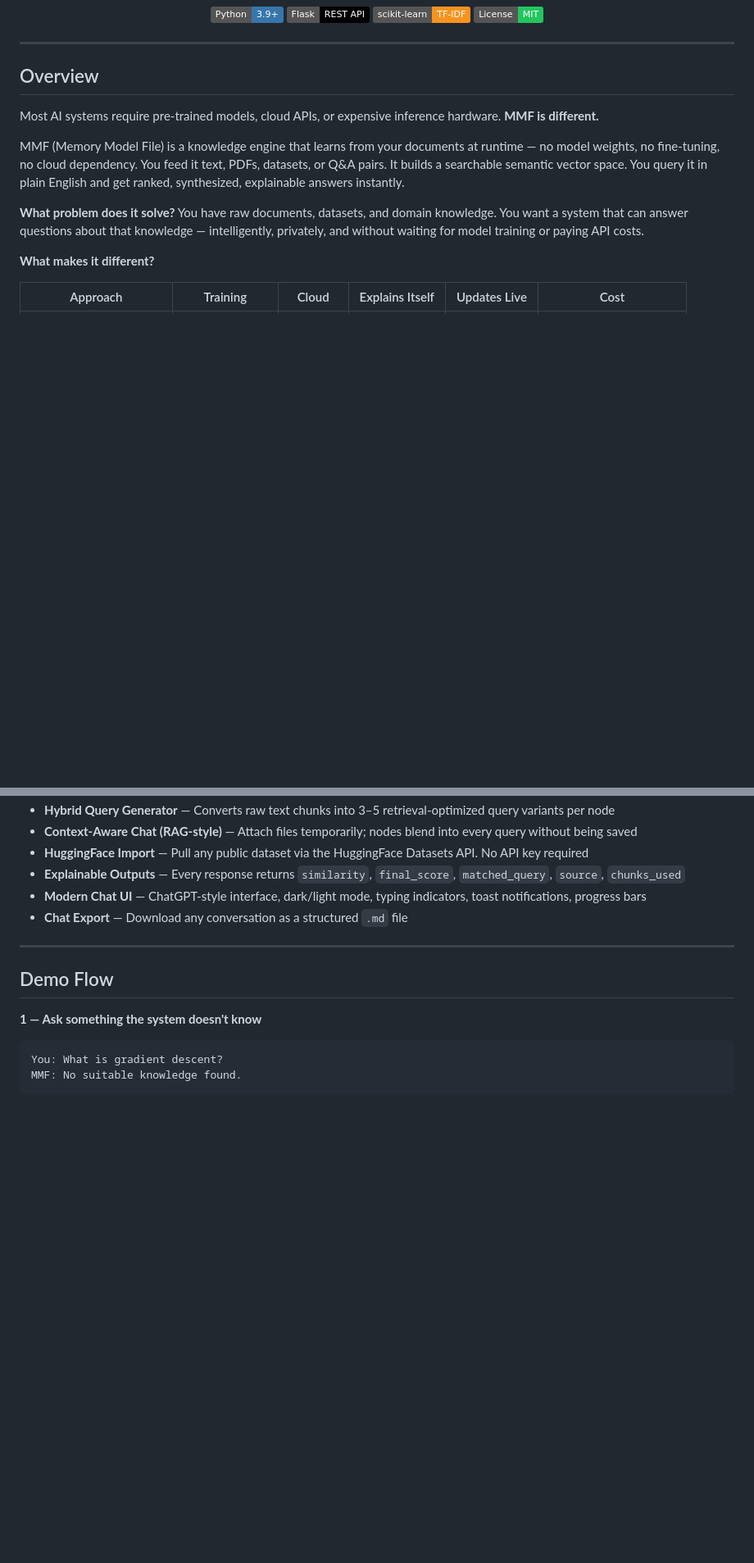
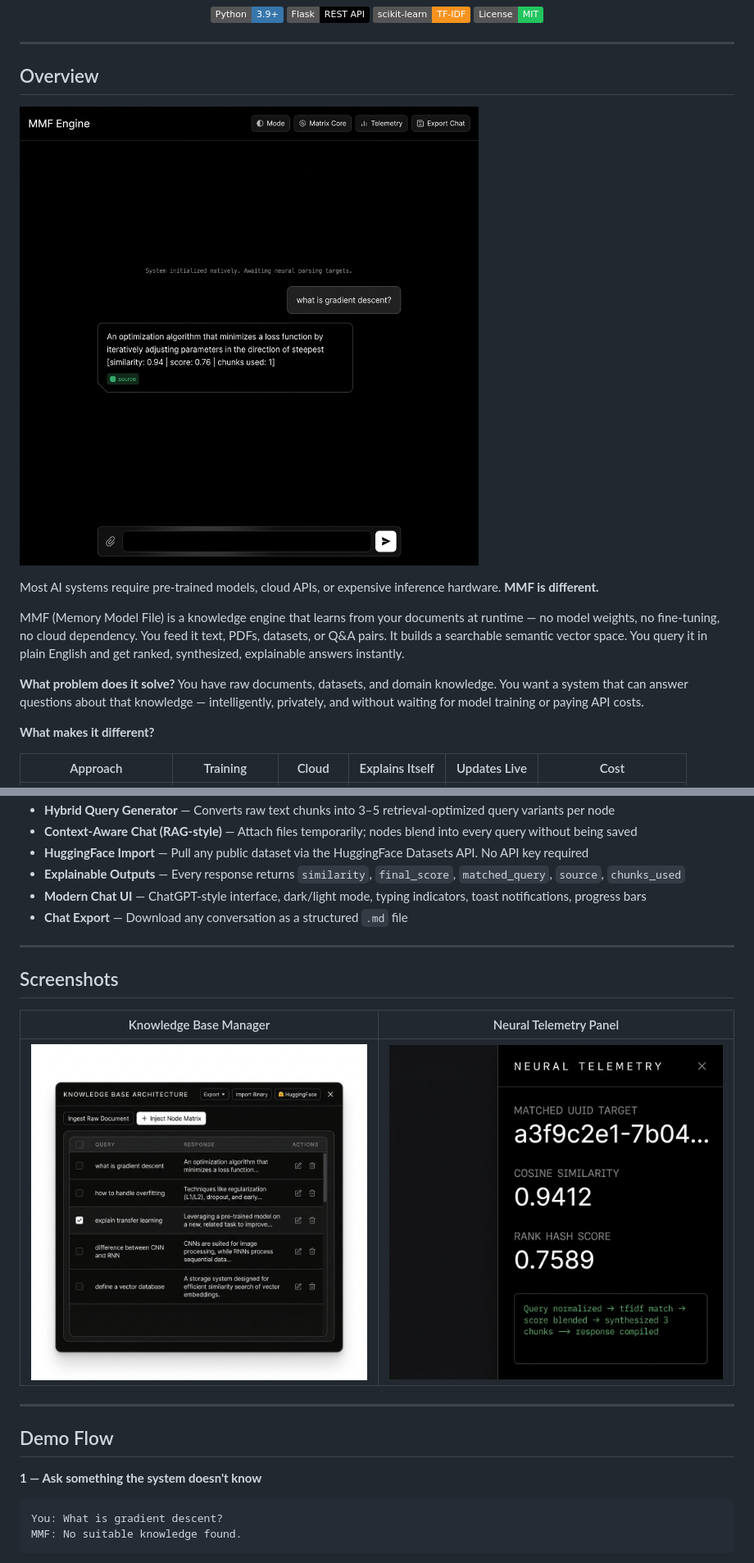
Before and after one commit to Rohan-Boddu/mmf, a Markdown page: README.md, 2 parts joined by grey strips. Shown: that part at 82% size. Drawn GitHub-style; pictures changed too: assets/chat-ui-dark.png (added), assets/knowledge-base-modal.png (added), assets/telemetry-panel.png (added); badges without logos; blank space fills up the shorter version.

Commit message:
doccumentation update

```diff
--- a/README.md
+++ b/README.md
@@ -18,6 +18,8 @@
 ---
 
 ## Overview
+
+![MMF Chat UI — dark mode with a live conversation](./assets/chat-ui-dark.png)
 
 Most AI systems require pre-trained models, cloud APIs, or expensive inference hardware. **MMF is different.**
 
@@ -179,6 +183,18 @@ Context blending weights:
 - **Explainable Outputs** — Every response returns `similarity`, `final_score`, `matched_query`, `source`, `chunks_used`
 - **Modern Chat UI** — ChatGPT-style interface, dark/light mode, typing indicators, toast notifications, progress bars
 - **Chat Export** — Download any conversation as a structured `.md` file
+
+---
+
+## Screenshots
+
+<div align="center">
+
+| Knowledge Base Manager | Neural Telemetry Panel |
+|:---:|:---:|
+| ![Knowledge Base Architecture modal — CRUD table for all knowledge nodes](./assets/knowledge-base-modal.png) | ![Neural Telemetry sidebar — cosine similarity, rank hash score, debug console](./assets/telemetry-panel.png) |
+
+</div>
 
 ---
 
```
Also changed, not shown: other parts of README.md (+2 -0 lines), assets/architecture-diagram.png (added), 1 other file.
